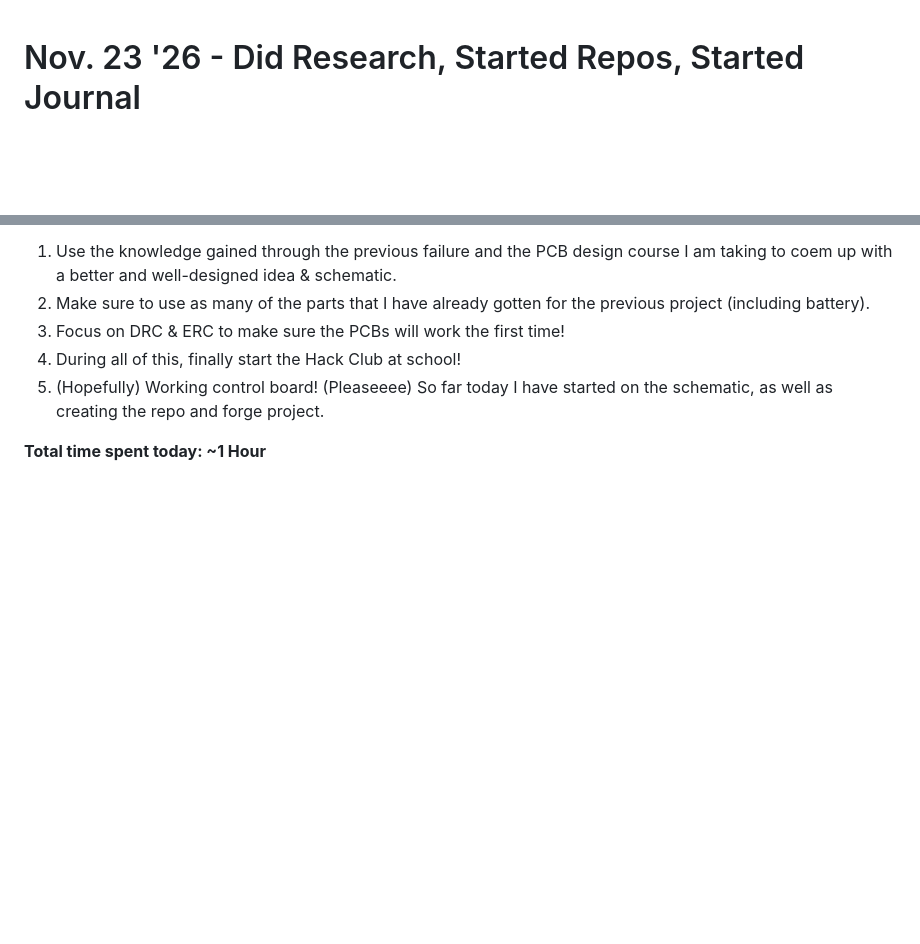
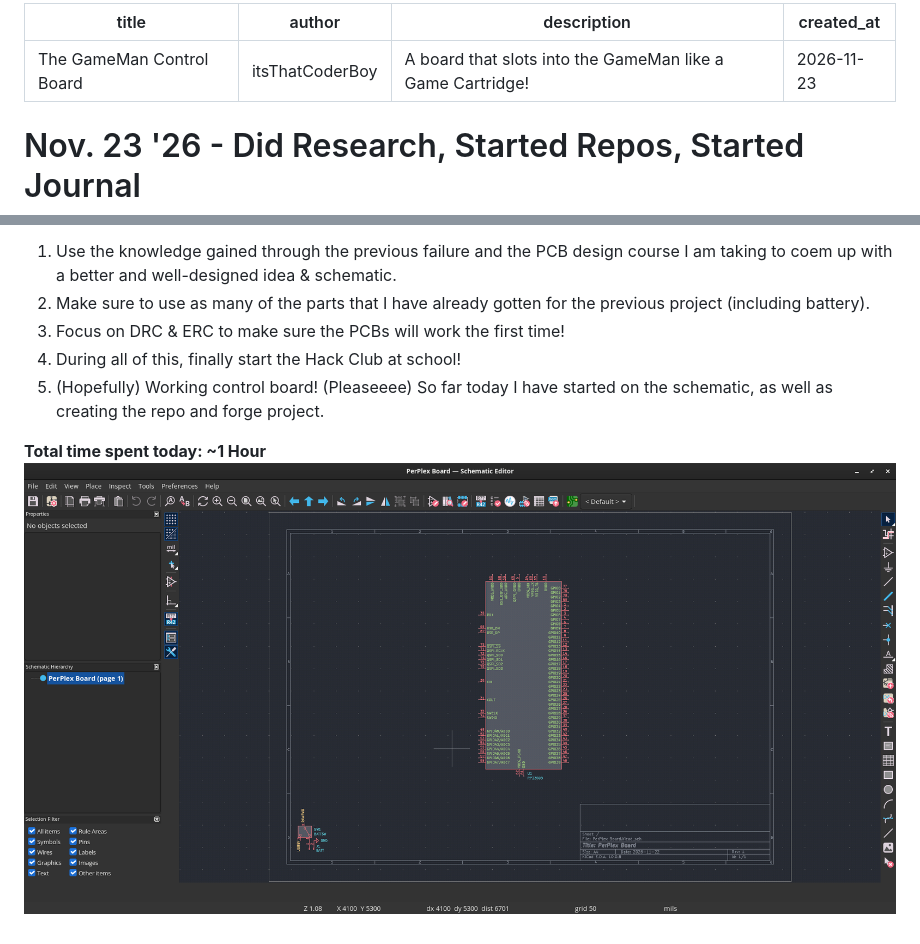
Before and after one commit to itsThatCoderBoy/GameMan, a Markdown page: JOURNAL.md, 2 parts joined by grey strips. Drawn GitHub-style; pictures changed too: Images/Initial Schem.png (added); blank space fills up the shorter version.

Commit message:
Added Image

```diff
--- a/JOURNAL.md
+++ b/JOURNAL.md
@@ -1,3 +1,10 @@
+---
+title: "The GameMan Control Board"
+author: "itsThatCoderBoy"
+description: "A board that slots into the GameMan like a Game Cartridge!"
+created_at: "2026-11-23"
+---
+
 # Nov. 23 '26 - Did Research, Started Repos, Started Journal
 ***healp meh***
 Boy oh boy, another project starting! Now, my previous project didn't turn out so well - the PCB didn't work at all and I realise there were some major flaws with both my design and the idea itself. However, I have learned a lot from that process, and I have devised (mwahaha) an evil scheme:
@@ -9,3 +16,4 @@ Boy oh boy, another project starting! Now, my previous project didn't turn out s
 So far today I have started on the schematic, as well as creating the repo and forge project.
 
 **Total time spent today: ~1 Hour**
+![Initial Schematic](Images/Initial%20Schem.png)
```
